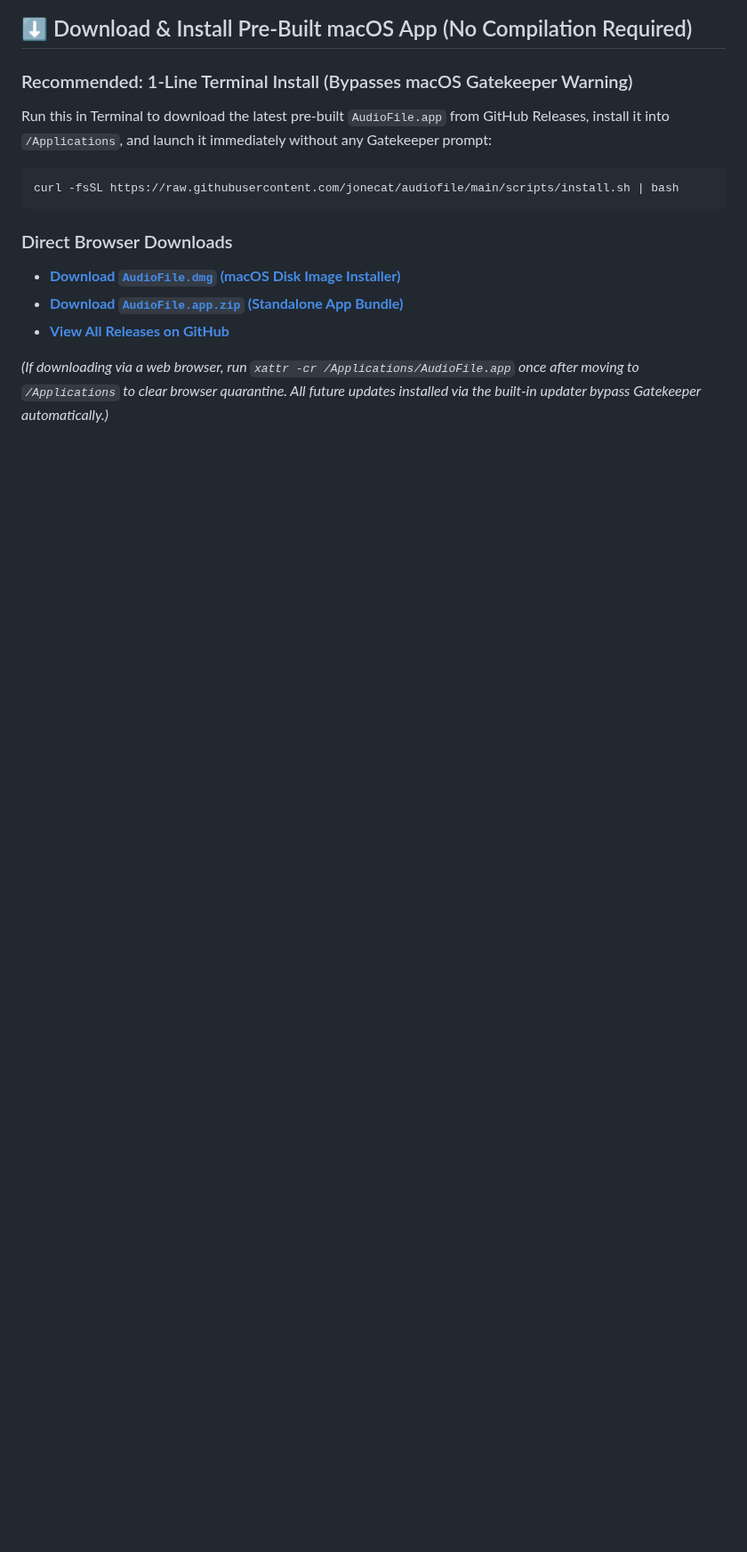
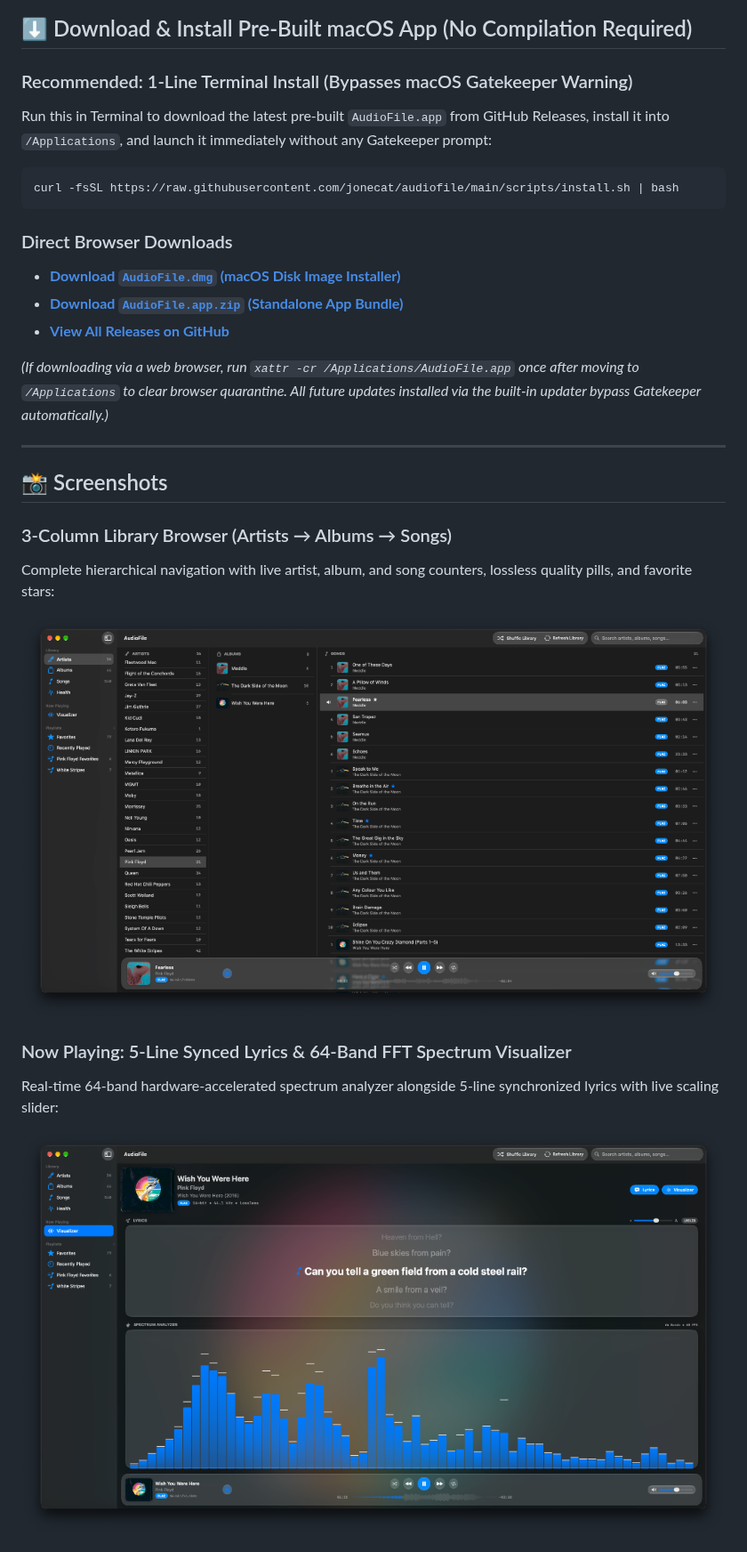
Before and after one commit to jonecat/audiofile, a Markdown page: README.md, the part around one of its changes. Shown at 89% size. Drawn GitHub-style; pictures changed too: Resources/screenshots/artists.png (added), Resources/screenshots/visualizer.png (added); blank space fills up the shorter version.

```diff
--- a/README.md
+++ b/README.md
@@ -21,3 +25,20 @@ curl -fsSL https://raw.githubusercontent.com/jonecat/audiofile/main/scripts/inst
 - **[View All Releases on GitHub](https://github.com/jonecat/audiofile/releases/latest)**
 
 *(If downloading via a web browser, run `xattr -cr /Applications/AudioFile.app` once after moving to `/Applications` to clear browser quarantine. All future updates installed via the built-in updater bypass Gatekeeper automatically.)*
+
+---
+
+## 📸 Screenshots
+
+### 3-Column Library Browser (Artists → Albums → Songs)
+Complete hierarchical navigation with live artist, album, and song counters, lossless quality pills, and favorite stars:
+<p align="center">
+  <img src="Resources/screenshots/artists.png" alt="AudioFile 3-Column Library Browser" width="100%">
+</p>
+
+### Now Playing: 5-Line Synced Lyrics & 64-Band FFT Spectrum Visualizer
+Real-time 64-band hardware-accelerated spectrum analyzer alongside 5-line synchronized lyrics with live scaling slider:
+<p align="center">
+  <img src="Resources/screenshots/visualizer.png" alt="AudioFile Synced Lyrics and Spectrum Visualizer" width="100%">
+</p>
+
```
Also changed, not shown: other parts of README.md (+16 -4 lines), GEMINI.md (added, +12 -0 lines), Resources/screenshots/albums.png (added), 10 other files.
